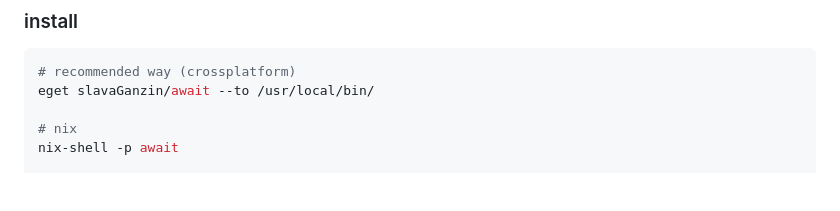
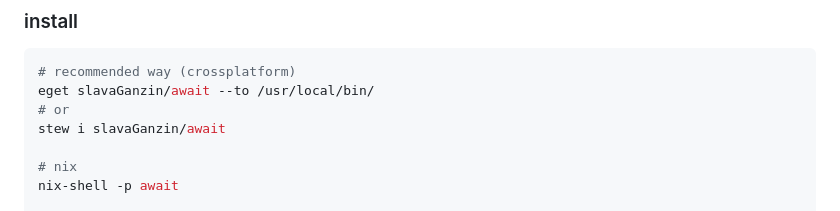
Before and after one commit to slavaGanzin/await, a Markdown page: README.md, the part around the change. Rendered like a GitHub page; blank space fills up the shorter version.

````diff
--- a/README.md
+++ b/README.md
@@ -10,6 +10,8 @@
 ```bash
 # recommended way (crossplatform)
 eget slavaGanzin/await --to /usr/local/bin/
+# or
+stew i slavaGanzin/await
 
 # nix
 nix-shell -p await
````
